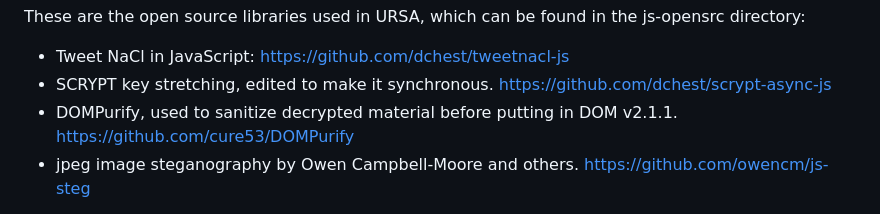
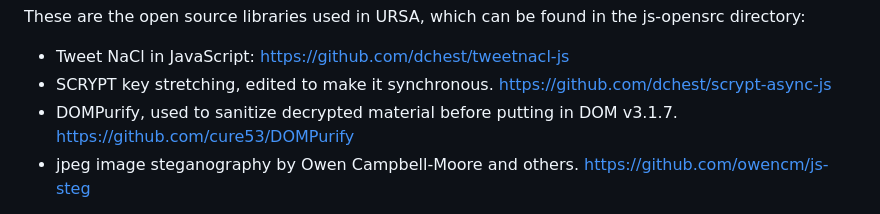
Before and after one commit to fruiz500/URSA, a Markdown page: README.md, the part around the change. Drawn GitHub-style.

```diff
--- a/README.md
+++ b/README.md
@@ -13,7 +13,7 @@ Because of this, URSA is pure html code consisting mostly of JavaScript instruct
 These are the open source libraries used in URSA, which can be found in the js-opensrc directory:
 * Tweet NaCl in JavaScript: https://github.com/dchest/tweetnacl-js
 * SCRYPT key stretching, edited to make it synchronous. https://github.com/dchest/scrypt-async-js
-* DOMPurify, used to sanitize decrypted material before putting in DOM v2.1.1. https://github.com/cure53/DOMPurify
+* DOMPurify, used to sanitize decrypted material before putting in DOM v3.1.7. https://github.com/cure53/DOMPurify
 * jpeg image steganography by Owen Campbell-Moore and others. https://github.com/owencm/js-steg
 
 The URSA original code is in directories js-head and js-body (note: names are the same as their PassLok equivalents, but they are different libraries):
```
